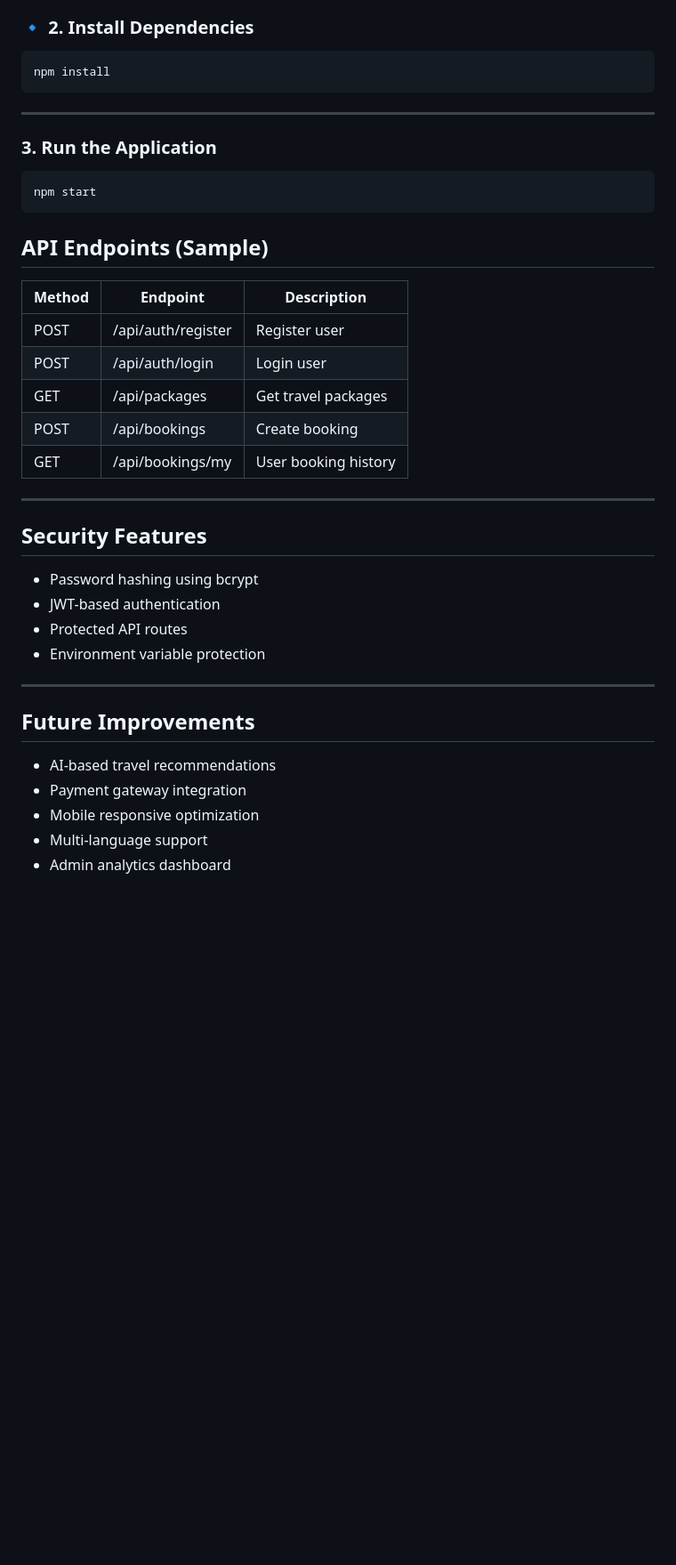
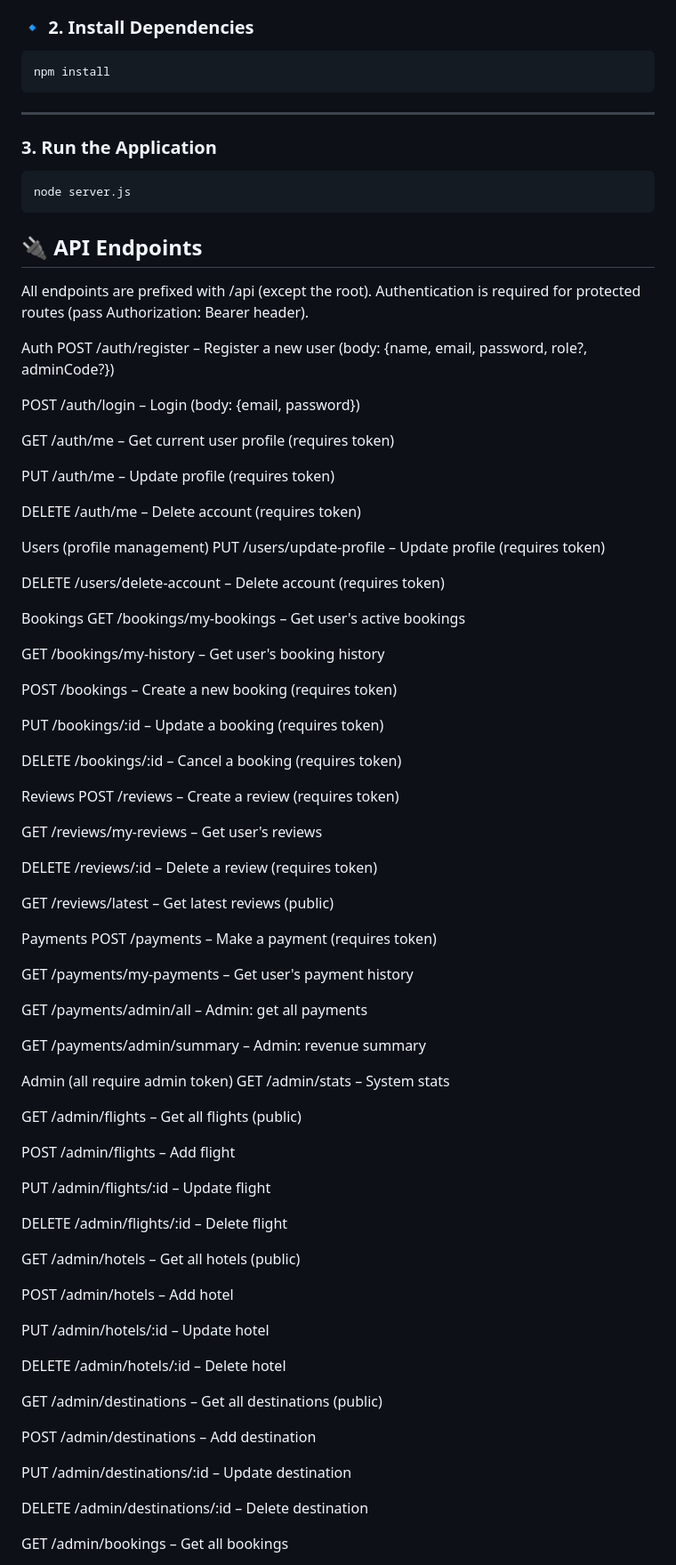
Before and after one commit to MuhammadAsadUllah27/TravelX, a Markdown page: README.md, the part around one of its changes. Shown at 89% size. GitHub-like rendering; blank space fills up the shorter version.

````diff
--- a/README.md
+++ b/README.md
@@ -110,39 +109,87 @@ cd travelX
 ```bash
 npm install
 ```
-
 ---
-
 ###  3. Run the Application
 
 ```bash
-npm start
+node server.js
 ```
-##  API Endpoints (Sample)
+## 🔌 API Endpoints
+All endpoints are prefixed with /api (except the root).
+Authentication is required for protected routes (pass Authorization: Bearer <token> header).
 
-| Method | Endpoint           | Description          |
-| ------ | ------------------ | -------------------- |
-| POST   | /api/auth/register | Register user        |
-| POST   | /api/auth/login    | Login user           |
-| GET    | /api/packages      | Get travel packages  |
-| POST   | /api/bookings      | Create booking       |
-| GET    | /api/bookings/my   | User booking history |
+Auth
+POST /auth/register – Register a new user (body: {name, email, password, role?, adminCode?})
 
----
+POST /auth/login – Login (body: {email, password})
 
-##  Security Features
+GET /auth/me – Get current user profile (requires token)
 
-* Password hashing using bcrypt
-* JWT-based authentication
-* Protected API routes
-* Environment variable protection
+PUT /auth/me – Update profile (requires token)
 
----
+DELETE /auth/me – Delete account (requires token)
 
-## Future Improvements
+Users (profile management)
+PUT /users/update-profile – Update profile (requires token)
 
-*  AI-based travel recommendations
-*  Payment gateway integration
-*  Mobile responsive optimization
-*  Multi-language support
-*  Admin analytics dashboard
+DELETE /users/delete-account – Delete account (requires token)
+
+Bookings
+GET /bookings/my-bookings – Get user's active bookings
+
+GET /bookings/my-history – Get user's booking history
+
+POST /bookings – Create a new booking (requires token)
+
+PUT /bookings/:id – Update a booking (requires token)
+
+DELETE /bookings/:id – Cancel a booking (requires token)
+
+Reviews
+POST /reviews – Create a review (requires token)
+
+GET /reviews/my-reviews – Get user's reviews
+
+DELETE /reviews/:id – Delete a review (requires token)
+
+GET /reviews/latest – Get latest reviews (public)
+
+Payments
+POST /payments – Make a payment (requires token)
+
+GET /payments/my-payments – Get user's payment history
+
+GET /payments/admin/all – Admin: get all payments
+
+GET /payments/admin/summary – Admin: revenue summary
+
+Admin (all require admin token)
+GET /admin/stats – System stats
+
+GET /admin/flights – Get all flights (public)
+
+POST /admin/flights – Add flight
+
+PUT /admin/flights/:id – Update flight
+
+DELETE /admin/flights/:id – Delete flight
+
+GET /admin/hotels – Get all hotels (public)
+
+POST /admin/hotels – Add hotel
+
+PUT /admin/hotels/:id – Update hotel
+
+DELETE /admin/hotels/:id – Delete hotel
+
+GET /admin/destinations – Get all destinations (public)
+
+POST /admin/destinations – Add destination
+
+PUT /admin/destinations/:id – Update destination
+
+DELETE /admin/destinations/:id – Delete destination
+
+GET /admin/bookings – Get all bookings
+
````
Also changed, not shown: other parts of README.md (+82 -59 lines).
